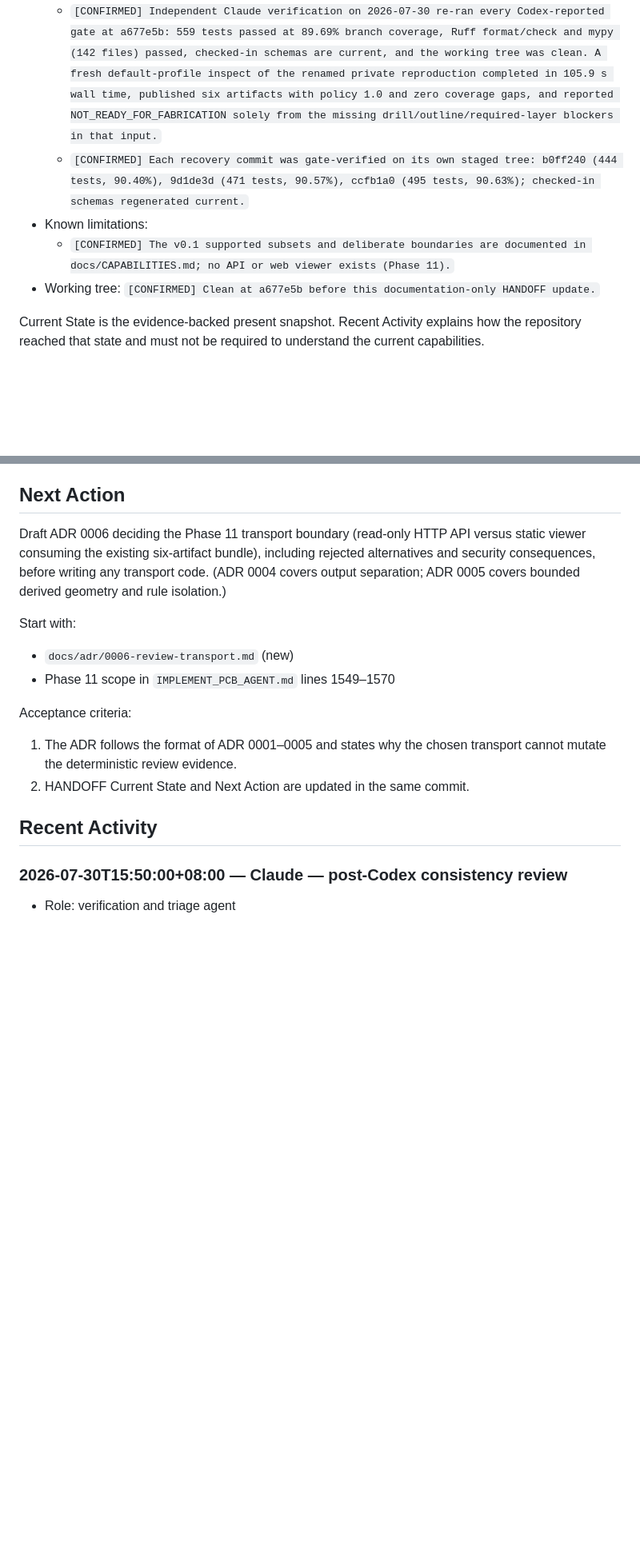
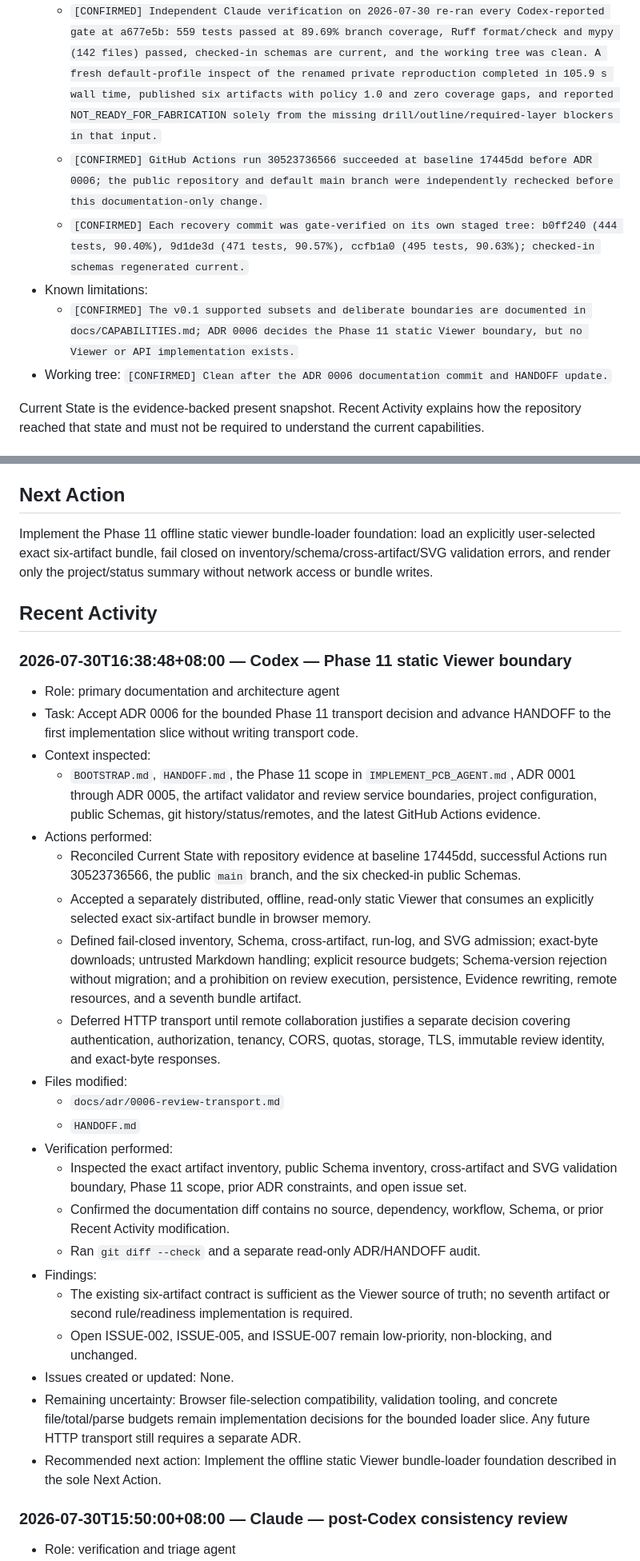
Before and after one commit to MattSureham/BoardGate, a Markdown page: HANDOFF.md, 2 parts joined by grey strips. Shown at 80% size. Rendered like a GitHub page; blank space fills up the shorter version.

Commit message:
docs(adr): choose static viewer transport boundary

```diff
--- a/HANDOFF.md
+++ b/HANDOFF.md
@@ -188,15 +193,18 @@
     in 105.9 s wall time, published six artifacts with policy 1.0 and zero
     coverage gaps, and reported NOT_READY_FOR_FABRICATION solely from the
     missing drill/outline/required-layer blockers in that input.`
+  - `[CONFIRMED] GitHub Actions run 30523736566 succeeded at baseline
+    17445dd before ADR 0006; the public repository and default main branch
+    were independently rechecked before this documentation-only change.`
   - `[CONFIRMED] Each recovery commit was gate-verified on its own staged
     tree: b0ff240 (444 tests, 90.40%), 9d1de3d (471 tests, 90.57%), ccfb1a0
     (495 tests, 90.63%); checked-in schemas regenerated current.`
 - Known limitations:
   - `[CONFIRMED] The v0.1 supported subsets and deliberate boundaries are
-    documented in docs/CAPABILITIES.md; no API or web viewer exists
-    (Phase 11).`
-- Working tree: `[CONFIRMED] Clean at a677e5b before this documentation-only
-  HANDOFF update.`
+    documented in docs/CAPABILITIES.md; ADR 0006 decides the Phase 11 static
+    Viewer boundary, but no Viewer or API implementation exists.`
+- Working tree: `[CONFIRMED] Clean after the ADR 0006 documentation commit
+  and HANDOFF update.`
 
 Current State is the evidence-backed present snapshot. Recent Activity explains
 how the repository reached that state and must not be required to understand
@@ -382,24 +390,63 @@ the current capabilities.
 
 ## Next Action
 
-Draft ADR 0006 deciding the Phase 11 transport boundary (read-only HTTP API
-versus static viewer consuming the existing six-artifact bundle), including
-rejected alternatives and security consequences, before writing any
-transport code. (ADR 0004 covers output separation; ADR 0005 covers bounded
-derived geometry and rule isolation.)
-
-Start with:
-
-- `docs/adr/0006-review-transport.md` (new)
-- Phase 11 scope in `IMPLEMENT_PCB_AGENT.md` lines 1549–1570
-
-Acceptance criteria:
-
-1. The ADR follows the format of ADR 0001–0005 and states why the chosen
-   transport cannot mutate the deterministic review evidence.
-2. HANDOFF Current State and Next Action are updated in the same commit.
+Implement the Phase 11 offline static viewer bundle-loader foundation: load an
+explicitly user-selected exact six-artifact bundle, fail closed on
+inventory/schema/cross-artifact/SVG validation errors, and render only the
+project/status summary without network access or bundle writes.
 
 ## Recent Activity
+
+### 2026-07-30T16:38:48+08:00 — Codex — Phase 11 static Viewer boundary
+
+- Role: primary documentation and architecture agent
+- Task: Accept ADR 0006 for the bounded Phase 11 transport decision and
+  advance HANDOFF to the first implementation slice without writing transport
+  code.
+- Context inspected:
+  - `BOOTSTRAP.md`, `HANDOFF.md`, the Phase 11 scope in
+    `IMPLEMENT_PCB_AGENT.md`, ADR 0001 through ADR 0005, the artifact
+    validator and review service boundaries, project configuration, public
+    Schemas, git history/status/remotes, and the latest GitHub Actions
+    evidence.
+- Actions performed:
+  - Reconciled Current State with repository evidence at baseline 17445dd,
+    successful Actions run 30523736566, the public `main` branch, and the six
+    checked-in public Schemas.
+  - Accepted a separately distributed, offline, read-only static Viewer that
+    consumes an explicitly selected exact six-artifact bundle in browser
+    memory.
+  - Defined fail-closed inventory, Schema, cross-artifact, run-log, and SVG
+    admission; exact-byte downloads; untrusted Markdown handling; explicit
+    resource budgets; Schema-version rejection without migration; and a
+    prohibition on review execution, persistence, Evidence rewriting, remote
+    resources, and a seventh bundle artifact.
+  - Deferred HTTP transport until remote collaboration justifies a separate
+    decision covering authentication, authorization, tenancy, CORS, quotas,
+    storage, TLS, immutable review identity, and exact-byte responses.
+- Files modified:
+  - `docs/adr/0006-review-transport.md`
+  - `HANDOFF.md`
+- Verification performed:
+  - Inspected the exact artifact inventory, public Schema inventory,
+    cross-artifact and SVG validation boundary, Phase 11 scope, prior ADR
+    constraints, and open issue set.
+  - Confirmed the documentation diff contains no source, dependency,
+    workflow, Schema, or prior Recent Activity modification.
+  - Ran `git diff --check` and a separate read-only ADR/HANDOFF audit.
+- Findings:
+  - The existing six-artifact contract is sufficient as the Viewer source of
+    truth; no seventh artifact or second rule/readiness implementation is
+    required.
+  - Open ISSUE-002, ISSUE-005, and ISSUE-007 remain low-priority,
+    non-blocking, and unchanged.
+- Issues created or updated: None.
+- Remaining uncertainty: Browser file-selection compatibility, validation
+  tooling, and concrete file/total/parse budgets remain implementation
+  decisions for the bounded loader slice. Any future HTTP transport still
+  requires a separate ADR.
+- Recommended next action: Implement the offline static Viewer bundle-loader
+  foundation described in the sole Next Action.
 
 ### 2026-07-30T15:50:00+08:00 — Claude — post-Codex consistency review
 
```
Also changed, not shown: other parts of HANDOFF.md (+10 -5 lines), docs/adr/0006-review-transport.md (added, +146 -0 lines).
